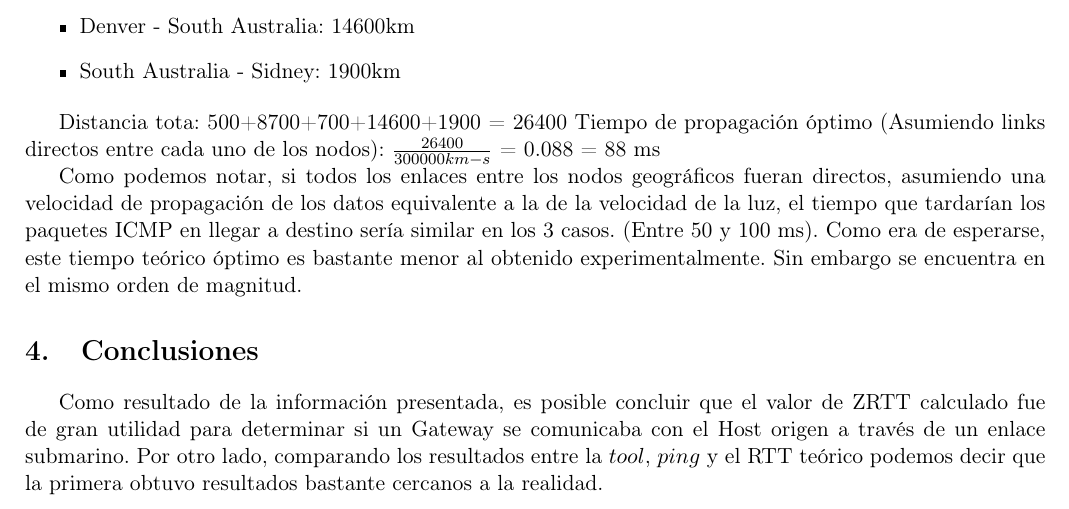
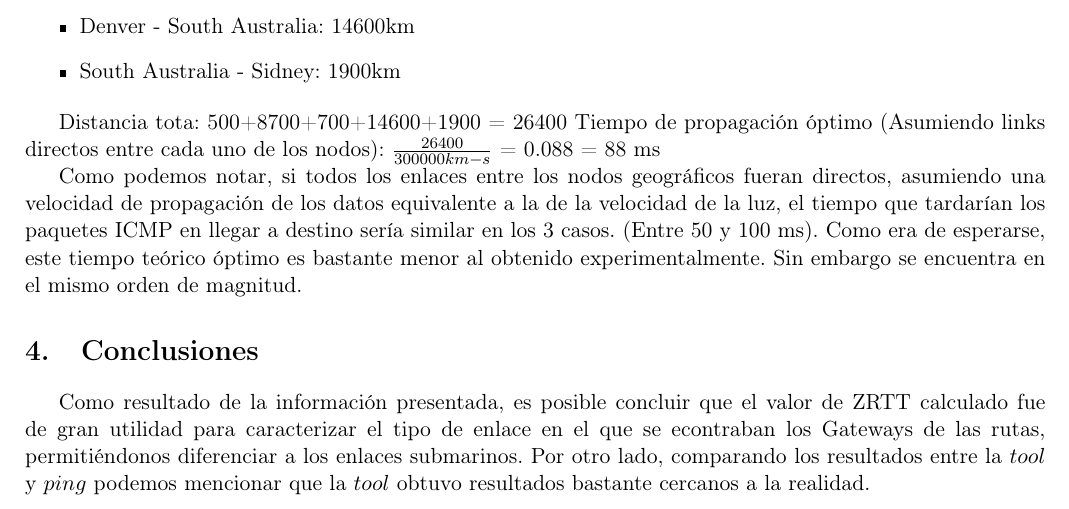
Before and after one commit to mnsantos/redes-tp2, a LaTeX document (informe/informe.tex, which reads informe/conclusiones.tex): part of page 11 of 12, cut so that both start at the same text. Compiled offline with pdfLaTeX.

Commit message:
conclusiones

```diff
--- a/informe/conclusiones.tex
+++ b/informe/conclusiones.tex
@@ -1 +1 @@
-Como resultado de la información presentada, es posible concluir que el valor de ZRTT calculado fue de gran utilidad para determinar si un Gateway se comunicaba con el Host origen a través de un enlace submarino. Por otro lado, comparando los resultados entre la $tool$, $ping$ y el RTT teórico podemos decir que la primera obtuvo resultados bastante cercanos a la realidad.
+Como resultado de la información presentada, es posible concluir que el valor de ZRTT calculado fue de gran utilidad para caracterizar el tipo de enlace en el que se econtraban los Gateways de las rutas, permitiéndonos diferenciar a los enlaces submarinos. Por otro lado, comparando los resultados entre la $tool$ y $ping$ podemos mencionar que la $tool$ obtuvo resultados bastante cercanos a la realidad.
```
